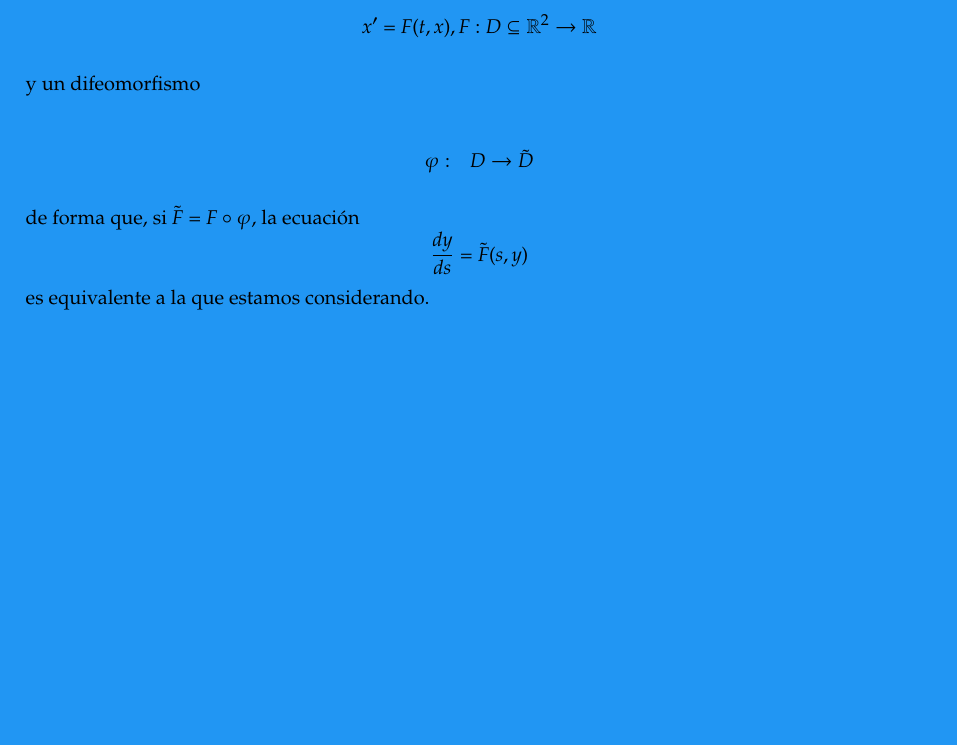
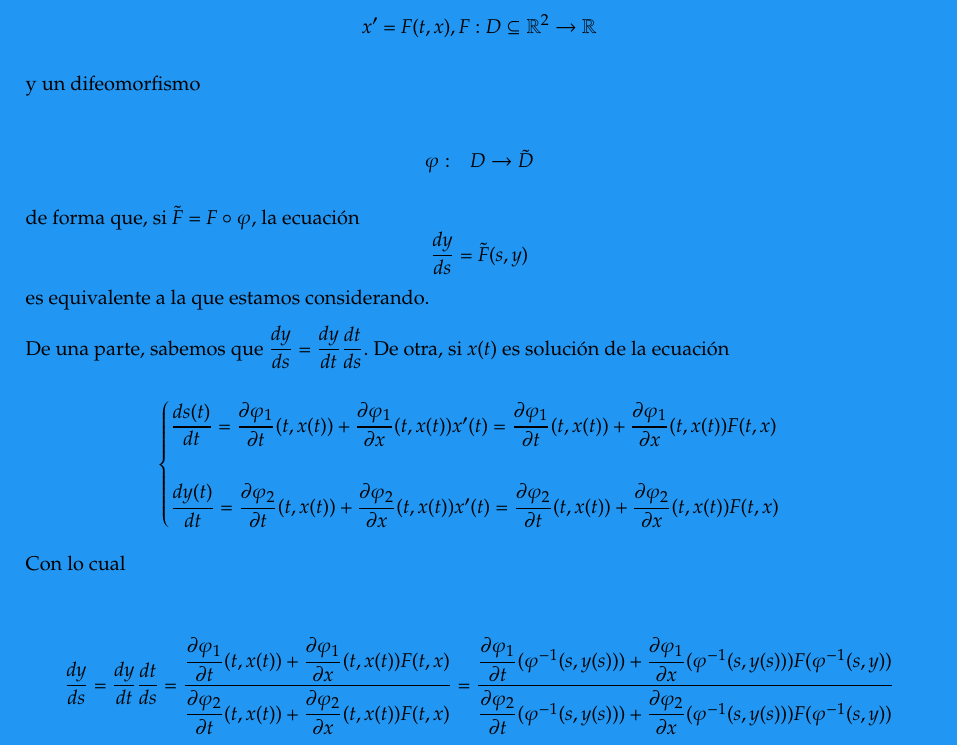
Before and after one commit to libreim/apuntesDGIIM, a LaTeX document (EDF/edf.tex, which reads EDF/apuntes.tex): part of page 9 of 18, cut so that both start at the same text, the shorter picture padded with empty space. Compiled offline with pdfLaTeX.

Commit message:
EDF: completa cambio de variable

```diff
--- a/EDF/apuntes.tex
+++ b/EDF/apuntes.tex
@@ -167,3 +167,26 @@ Consideramos una ecuación de este tipo en forma normal:
   de forma que, si $\tilde{F} = F \circ \varphi$, la ecuación
   \[ \dfrac{dy}{ds} = \tilde{F}(s, y) \]
   es equivalente a la que estamos considerando.
+
+  De una parte, sabemos que $\dfrac{dy}{ds} = \dfrac{dy}{dt}\dfrac{dt}{ds}$. De otra, si $x(t)$
+  es solución de la ecuación
+
+  % WARNING: justificar el uso del teorema de la función inversa
+
+  \[
+  \begin{cases}
+    \dfrac{ds(t)}{dt} = \dfrac{\partial \varphi_1}{\partial t}(t, x(t)) + \dfrac{\partial \varphi_1}{\partial x}(t, x(t))x'(t) = \dfrac{\partial \varphi_1}{\partial t}(t, x(t)) + \dfrac{\partial \varphi_1}{\partial x}(t, x(t))F(t, x) \\ \\
+
+ \dfrac{dy(t)}{dt} = \dfrac{\partial \varphi_2}{\partial t}(t, x(t)) + \dfrac{\partial \varphi_2}{\partial x}(t, x(t))x'(t) = \dfrac{\partial \varphi_2}{\partial t}(t, x(t)) + \dfrac{\partial \varphi_2}{\partial x}(t, x(t))F(t, x)
+
+  \end{cases}
+  \]
+
+  Con lo cual
+
+  \[
+  \dfrac{dy}{ds} = \dfrac{dy}{dt}\dfrac{dt}{ds} = \dfrac{\dfrac{\partial \varphi_1}{\partial t}(t, x(t)) + \dfrac{\partial \varphi_1}{\partial x}(t, x(t))F(t, x)}{\dfrac{\partial \varphi_2}{\partial t}(t, x(t)) + \dfrac{\partial \varphi_2}{\partial x}(t, x(t))F(t, x)}
+  = \dfrac{\dfrac{\partial \varphi_1}{\partial t}(\varphi^{-1}(s, y(s))) + \dfrac{\partial \varphi_1}{\partial x}(\varphi^{-1}(s, y(s)))F(\varphi^{-1}(s, y))}{\dfrac{\partial \varphi_2}{\partial t}(\varphi^{-1}(s, y(s))) + \dfrac{\partial \varphi_2}{\partial x}(\varphi^{-1}(s, y(s)))F(\varphi^{-1}(s, y))}
+  \]
+
+  % TODO: insertar ejemplo de uso
```
